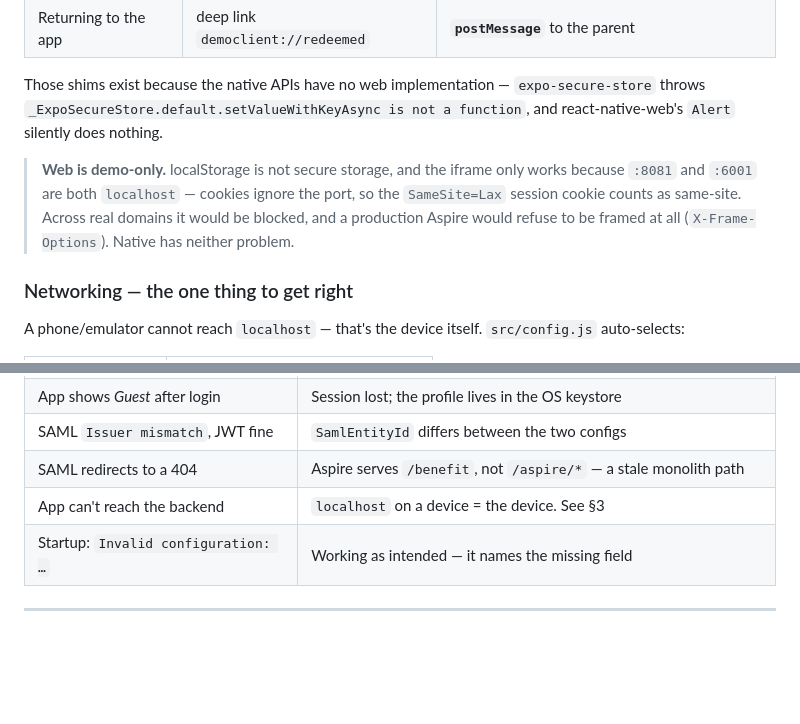
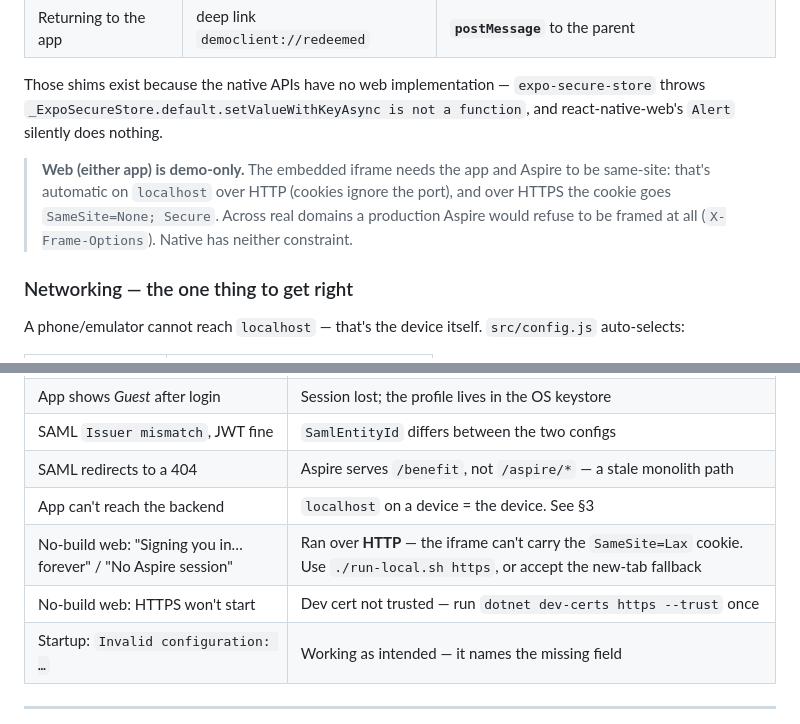
Before and after one commit to bulubuloa/Aspire.SSO.POC, a Markdown page: docs/RUNNING_AND_TESTING.md, 2 parts joined by grey strips. Drawn GitHub-style; blank space fills up the shorter version.

```diff
--- a/docs/RUNNING_AND_TESTING.md
+++ b/docs/RUNNING_AND_TESTING.md
@@ -114,10 +153,10 @@ Those shims exist because the native APIs have no web implementation — `expo-s
 `_ExpoSecureStore.default.setValueWithKeyAsync is not a function`, and react-native-web's `Alert`
 silently does nothing.
 
-> **Web is demo-only.** localStorage is not secure storage, and the iframe only works because
-> `:8081` and `:6001` are both `localhost` — cookies ignore the port, so the `SameSite=Lax` session
-> cookie counts as same-site. Across real domains it would be blocked, and a production Aspire would
-> refuse to be framed at all (`X-Frame-Options`). Native has neither problem.
+> **Web (either app) is demo-only.** The embedded iframe needs the app and Aspire to be same-site:
+> that's automatic on `localhost` over HTTP (cookies ignore the port), and over HTTPS the cookie
+> goes `SameSite=None; Secure`. Across real domains a production Aspire would refuse to be framed at
+> all (`X-Frame-Options`). Native has neither constraint.
 
 ### Networking — the one thing to get right
 
@@ -290,6 +329,8 @@ export Aspire__RegisteredClients__0__ClientSecret=sk_prod_xxxxx
 | SAML `Issuer mismatch`, JWT fine | `SamlEntityId` differs between the two configs |
 | SAML redirects to a 404 | Aspire serves `/benefit`, not `/aspire/*` — a stale monolith path |
 | App can't reach the backend | `localhost` on a device = the device. See §3 |
+| No-build web: "Signing you in… forever" / "No Aspire session" | Ran over **HTTP** — the iframe can't carry the `SameSite=Lax` cookie. Use `./run-local.sh https`, or accept the new-tab fallback |
+| No-build web: HTTPS won't start | Dev cert not trusted — run `dotnet dev-certs https --trust` once |
 | Startup: `Invalid configuration: …` | Working as intended — it names the missing field |
 
 ---
```
Also changed, not shown: other parts of docs/RUNNING_AND_TESTING.md (+50 -11 lines), README.md (+15 -4 lines), docs/ARCHITECTURE.md (+5 -2 lines).
